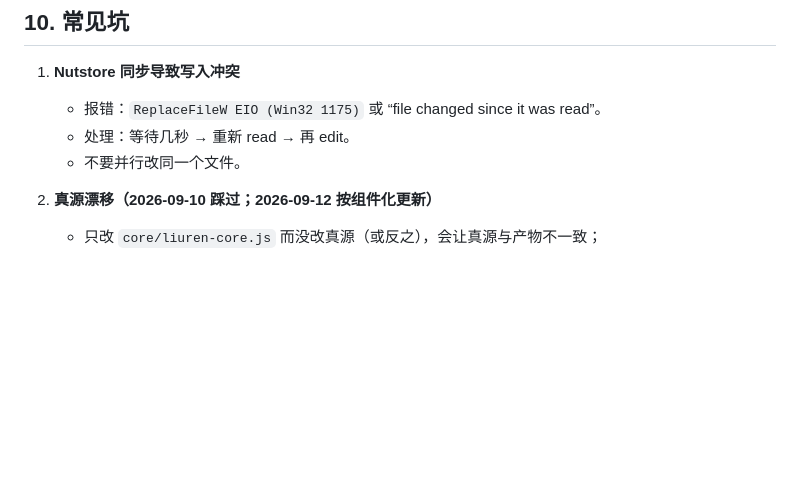
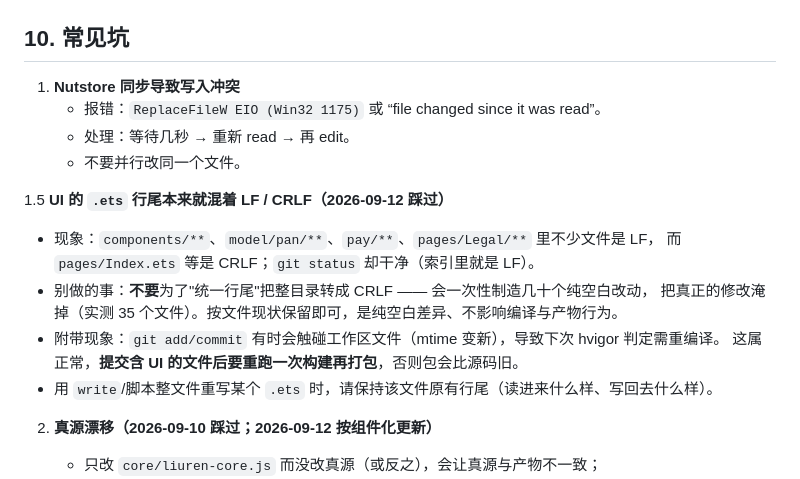
Before and after one commit to is716652/LiurenFocusDiviner, a Markdown page: Agent.md, the part around the change. Rendered like a GitHub page; blank space fills up the shorter version.

Commit message:
docs: 记录 1.0.4 第三轮重打（行尾回退后）最终包指纹 + 行尾/LF-CRLF 之坑（Agent.md 10.1.5）

```diff
--- a/Agent.md
+++ b/Agent.md
@@ -514,6 +514,15 @@ D:\HarmonyOS\command-line-tools-6.1.1-release\bin\hvigorw.bat assembleHap --mode
    - 处理：等待几秒 → 重新 read → 再 edit。
    - 不要并行改同一个文件。
 
+1.5 **UI 的 `.ets` 行尾本来就混着 LF / CRLF（2026-09-12 踩过）**
+   - 现象：`components/**`、`model/pan/**`、`pay/**`、`pages/Legal/**` 里不少文件是 LF，
+     而 `pages/Index.ets` 等是 CRLF；`git status` 却干净（索引里就是 LF）。
+   - 别做的事：**不要**为了"统一行尾"把整目录转成 CRLF —— 会一次性制造几十个纯空白改动，
+     把真正的修改淹掉（实测 35 个文件）。按文件现状保留即可，是纯空白差异、不影响编译与产物行为。
+   - 附带现象：`git add/commit` 有时会触碰工作区文件（mtime 变新），导致下次 hvigor 判定需重编译。
+     这属正常，**提交含 UI 的文件后要重跑一次构建再打包**，否则包会比源码旧。
+   - 用 `write`/脚本整文件重写某个 `.ets` 时，请保持该文件原有行尾（读进来什么样、写回去什么样）。
+
 2. **真源漂移（2026-09-10 踩过；2026-09-12 按组件化更新）**
    - 只改 `core/liuren-core.js` 而没改真源（或反之），会让真源与产物不一致；
    - 只改 `core/liuren/**` 而忘了 `node _tools/build_core.js`，测试跑的仍是**旧产物**
```
Also changed, not shown: 鸿蒙规范文档/商店页文案与截图清单.md (+10 -6 lines).
